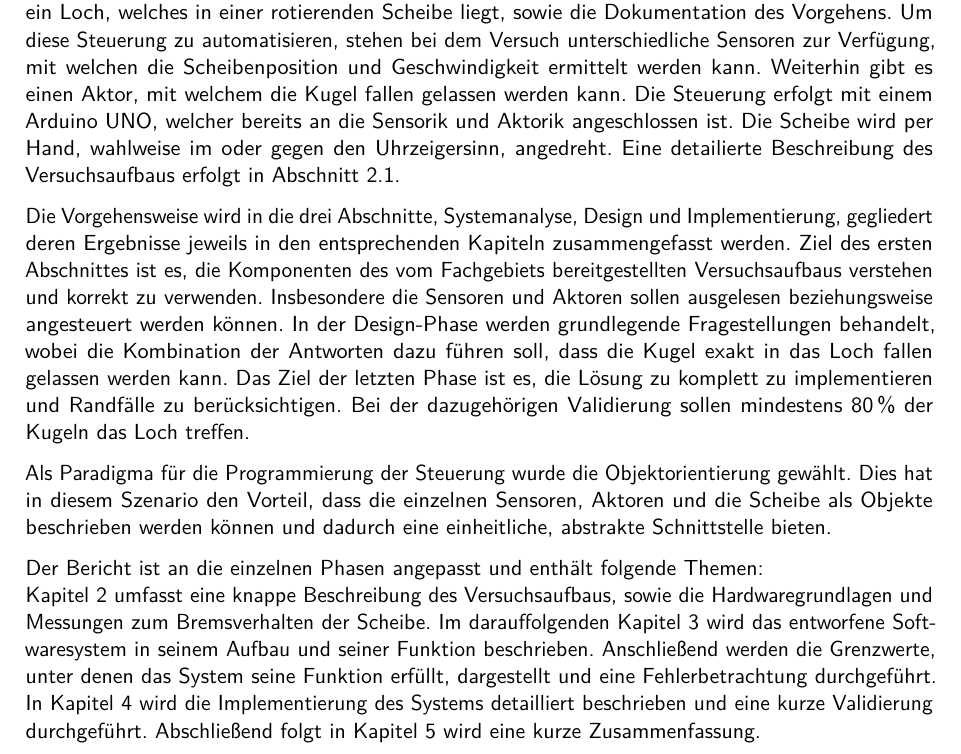
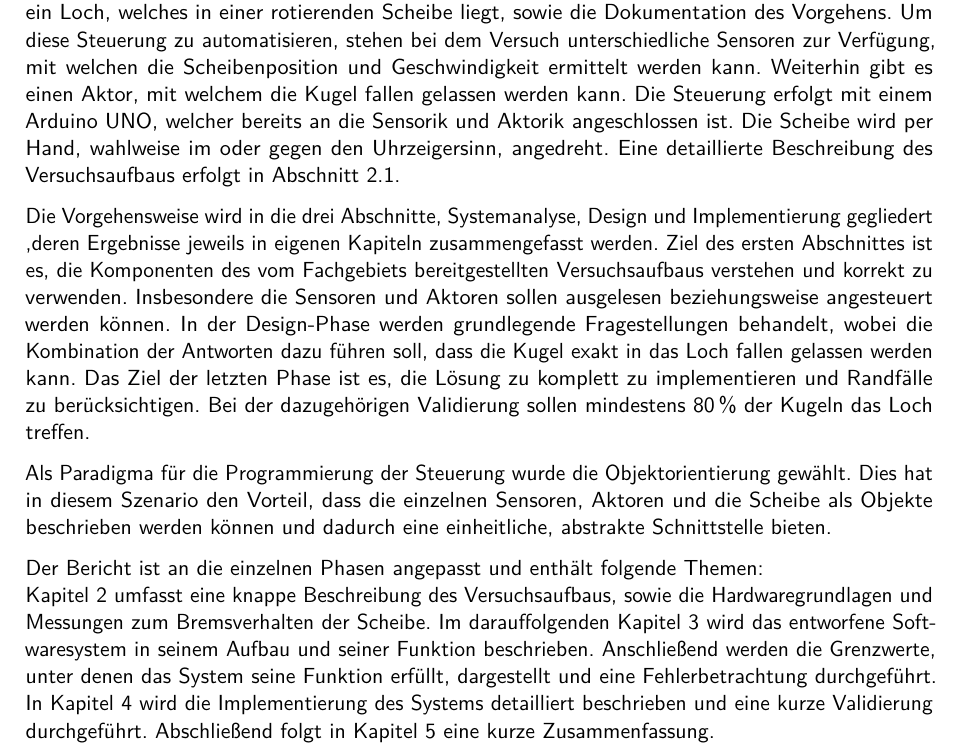
Before and after one commit to mp1409/kislab, a LaTeX document (laborbericht/Laborbericht.tex, which reads laborbericht/chapters/1_Einleitung.tex): part of page 3 of 16, cut so that both start at the same text. Compiled offline with pdfLaTeX; an older LaTeX class or package is replaced by its successor.

Commit message:
Small spelling fixes.

```diff
--- a/laborbericht/chapters/1_Einleitung.tex
+++ b/laborbericht/chapters/1_Einleitung.tex
@@ -5,23 +5,21 @@ Um diese Steuerung zu automatisieren, stehen bei dem Versuch unterschiedliche Se
 Weiterhin gibt es einen Aktor, mit welchem die Kugel fallen gelassen werden kann.
 Die Steuerung erfolgt mit einem Arduino UNO, welcher bereits an die Sensorik und Aktorik angeschlossen ist.
 Die Scheibe wird per Hand, wahlweise im oder gegen den Uhrzeigersinn, angedreht.
-Eine detailierte Beschreibung des Versuchsaufbaus erfolgt in \cref{s_versuchsaufbau}.
+Eine detaillierte Beschreibung des Versuchsaufbaus erfolgt in \cref{s_versuchsaufbau}.
 
-Die Vorgehensweise wird in die drei Abschnitte, Systemanalyse, Design und Implementierung, gegliedert deren Ergebnisse jeweils in den entsprechenden Kapiteln zusammengefasst werden.
+Die Vorgehensweise wird in die drei Abschnitte, Systemanalyse, Design und Implementierung gegliedert ,deren Ergebnisse jeweils in eigenen Kapiteln zusammengefasst werden.
 Ziel des ersten Abschnittes ist es, die Komponenten des vom Fachgebiets bereitgestellten Versuchsaufbaus verstehen und korrekt zu verwenden.
 Insbesondere die Sensoren und Aktoren sollen ausgelesen beziehungsweise angesteuert werden können.
 In der Design-Phase werden grundlegende Fragestellungen behandelt, wobei die Kombination der Antworten dazu führen soll, dass die Kugel exakt in das Loch fallen gelassen werden kann.
 Das Ziel der letzten Phase ist es, die Lösung zu komplett zu implementieren und Randfälle zu berücksichtigen.
 Bei der dazugehörigen Validierung sollen mindestens 80\,\% der Kugeln das Loch treffen.
 
-
 Als Paradigma für die Programmierung der Steuerung wurde die Objektorientierung gewählt.
 Dies hat in diesem Szenario den Vorteil, dass die einzelnen Sensoren, Aktoren und die Scheibe als Objekte beschrieben werden können und dadurch eine einheitliche, abstrakte Schnittstelle bieten.
-
 
 Der Bericht ist an die einzelnen Phasen angepasst und enthält folgende Themen:\\
 \cref{k_analyse} umfasst eine knappe Beschreibung des Versuchsaufbaus, sowie die Hardwaregrundlagen und Messungen zum Bremsverhalten der Scheibe.
 Im darauffolgenden \cref{k_design} wird das entworfene Softwaresystem in seinem Aufbau und seiner Funktion beschrieben.
 Anschließend werden die Grenzwerte, unter denen das System seine Funktion erfüllt, dargestellt und eine Fehlerbetrachtung durchgeführt.
 In \cref{k_implementierung} wird die Implementierung des Systems detailliert beschrieben und eine kurze Validierung durchgeführt.
-Abschließend folgt in \cref{k_zusammenfassung} wird eine kurze Zusammenfassung.
+Abschließend folgt in \cref{k_zusammenfassung} eine kurze Zusammenfassung.
```
